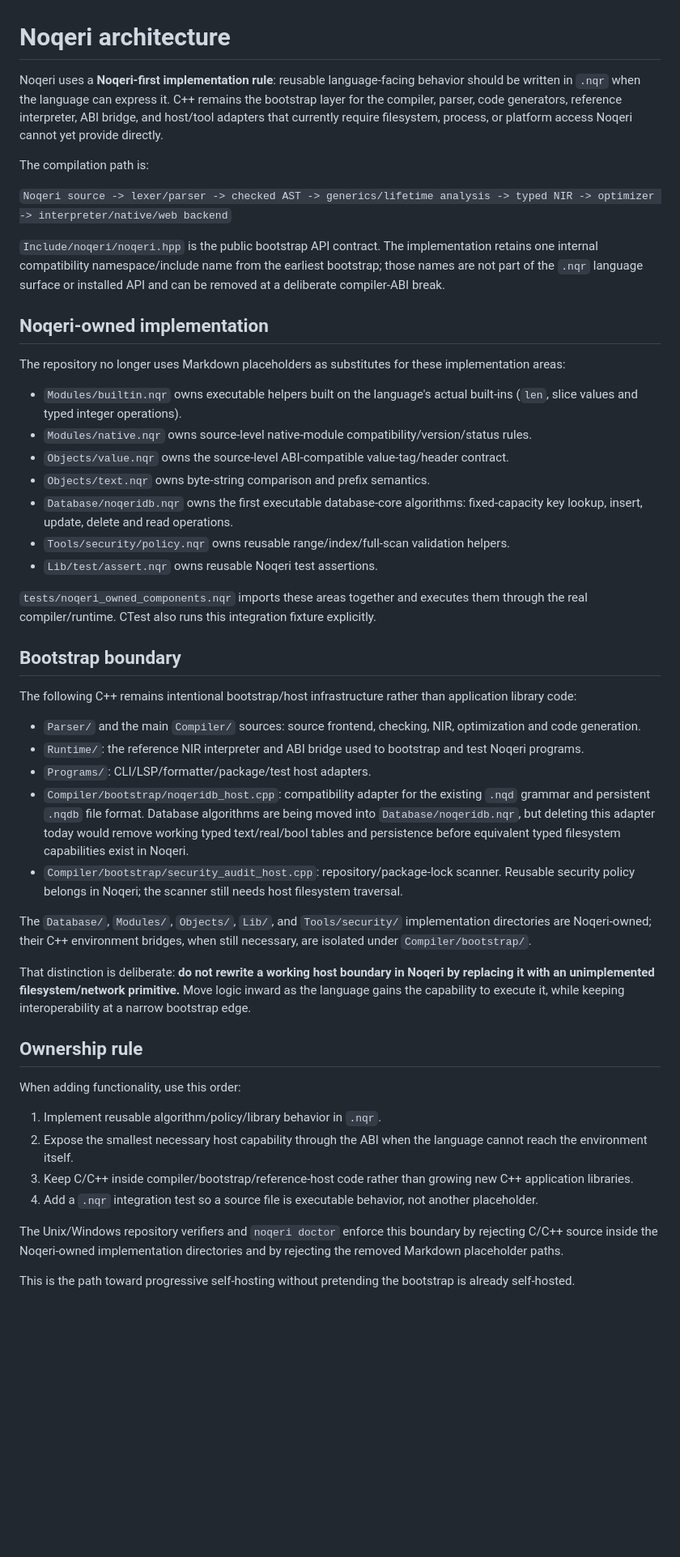
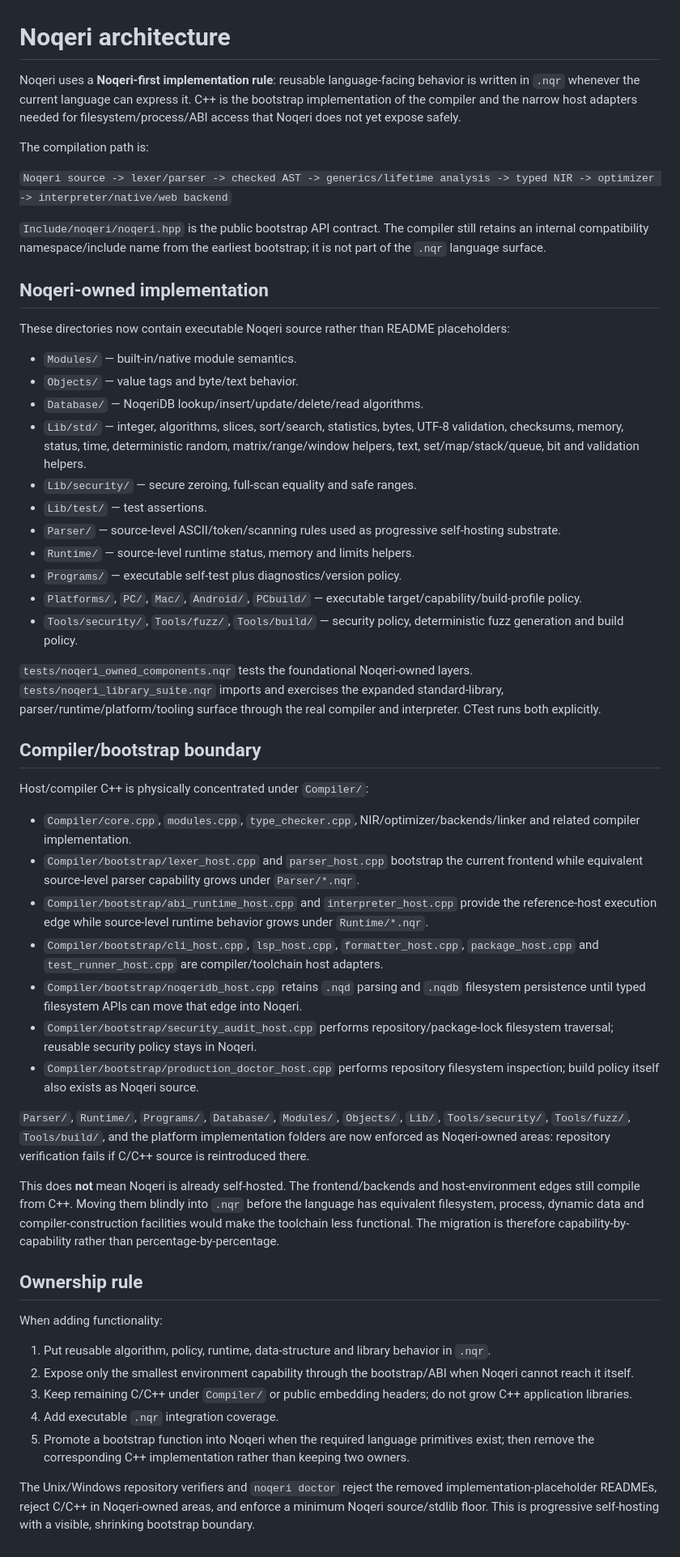
Before and after one commit to EMN90909/NoeCode, a Markdown page: InternalDocs/ARCHITECTURE.md, the part around the change. Shown at 81% size. Drawn GitHub-style; blank space fills up the shorter version.

Commit message:
Document compiler-only C++ bootstrap boundary

```diff
--- a/InternalDocs/ARCHITECTURE.md
+++ b/InternalDocs/ARCHITECTURE.md
@@ -1,50 +1,55 @@
 # Noqeri architecture
 
-Noqeri uses a **Noqeri-first implementation rule**: reusable language-facing behavior should be written in `.nqr` when the language can express it. C++ remains the bootstrap layer for the compiler, parser, code generators, reference interpreter, ABI bridge, and host/tool adapters that currently require filesystem, process, or platform access Noqeri cannot yet provide directly.
+Noqeri uses a **Noqeri-first implementation rule**: reusable language-facing behavior is written in `.nqr` whenever the current language can express it. C++ is the bootstrap implementation of the compiler and the narrow host adapters needed for filesystem/process/ABI access that Noqeri does not yet expose safely.
 
 The compilation path is:
 
 `Noqeri source -> lexer/parser -> checked AST -> generics/lifetime analysis -> typed NIR -> optimizer -> interpreter/native/web backend`
 
-`Include/noqeri/noqeri.hpp` is the public bootstrap API contract. The implementation retains one internal compatibility namespace/include name from the earliest bootstrap; those names are not part of the `.nqr` language surface or installed API and can be removed at a deliberate compiler-ABI break.
+`Include/noqeri/noqeri.hpp` is the public bootstrap API contract. The compiler still retains an internal compatibility namespace/include name from the earliest bootstrap; it is not part of the `.nqr` language surface.
 
 ## Noqeri-owned implementation
 
-The repository no longer uses Markdown placeholders as substitutes for these implementation areas:
+These directories now contain executable Noqeri source rather than README placeholders:
 
-- `Modules/builtin.nqr` owns executable helpers built on the language's actual built-ins (`len`, slice values and typed integer operations).
-- `Modules/native.nqr` owns source-level native-module compatibility/version/status rules.
-- `Objects/value.nqr` owns the source-level ABI-compatible value-tag/header contract.
-- `Objects/text.nqr` owns byte-string comparison and prefix semantics.
-- `Database/noqeridb.nqr` owns the first executable database-core algorithms: fixed-capacity key lookup, insert, update, delete and read operations.
-- `Tools/security/policy.nqr` owns reusable range/index/full-scan validation helpers.
-- `Lib/test/assert.nqr` owns reusable Noqeri test assertions.
+- `Modules/` — built-in/native module semantics.
+- `Objects/` — value tags and byte/text behavior.
+- `Database/` — NoqeriDB lookup/insert/update/delete/read algorithms.
+- `Lib/std/` — integer, algorithms, slices, sort/search, statistics, bytes, UTF-8 validation, checksums, memory, status, time, deterministic random, matrix/range/window helpers, text, set/map/stack/queue, bit and validation helpers.
+- `Lib/security/` — secure zeroing, full-scan equality and safe ranges.
+- `Lib/test/` — test assertions.
+- `Parser/` — source-level ASCII/token/scanning rules used as progressive self-hosting substrate.
+- `Runtime/` — source-level runtime status, memory and limits helpers.
+- `Programs/` — executable self-test plus diagnostics/version policy.
+- `Platforms/`, `PC/`, `Mac/`, `Android/`, `PCbuild/` — executable target/capability/build-profile policy.
+- `Tools/security/`, `Tools/fuzz/`, `Tools/build/` — security policy, deterministic fuzz generation and build policy.
 
-`tests/noqeri_owned_components.nqr` imports these areas together and executes them through the real compiler/runtime. CTest also runs this integration fixture explicitly.
+`tests/noqeri_owned_components.nqr` tests the foundational Noqeri-owned layers. `tests/noqeri_library_suite.nqr` imports and exercises the expanded standard-library, parser/runtime/platform/tooling surface through the real compiler and interpreter. CTest runs both explicitly.
 
-## Bootstrap boundary
+## Compiler/bootstrap boundary
 
-The following C++ remains intentional bootstrap/host infrastructure rather than application library code:
+Host/compiler C++ is physically concentrated under `Compiler/`:
 
-- `Parser/` and the main `Compiler/` sources: source frontend, checking, NIR, optimization and code generation.
-- `Runtime/`: the reference NIR interpreter and ABI bridge used to bootstrap and test Noqeri programs.
-- `Programs/`: CLI/LSP/formatter/package/test host adapters.
-- `Compiler/bootstrap/noqeridb_host.cpp`: compatibility adapter for the existing `.nqd` grammar and persistent `.nqdb` file format. Database algorithms are being moved into `Database/noqeridb.nqr`, but deleting this adapter today would remove working typed text/real/bool tables and persistence before equivalent typed filesystem capabilities exist in Noqeri.
-- `Compiler/bootstrap/security_audit_host.cpp`: repository/package-lock scanner. Reusable security policy belongs in Noqeri; the scanner still needs host filesystem traversal.
+- `Compiler/core.cpp`, `modules.cpp`, `type_checker.cpp`, NIR/optimizer/backends/linker and related compiler implementation.
+- `Compiler/bootstrap/lexer_host.cpp` and `parser_host.cpp` bootstrap the current frontend while equivalent source-level parser capability grows under `Parser/*.nqr`.
+- `Compiler/bootstrap/abi_runtime_host.cpp` and `interpreter_host.cpp` provide the reference-host execution edge while source-level runtime behavior grows under `Runtime/*.nqr`.
+- `Compiler/bootstrap/cli_host.cpp`, `lsp_host.cpp`, `formatter_host.cpp`, `package_host.cpp` and `test_runner_host.cpp` are compiler/toolchain host adapters.
+- `Compiler/bootstrap/noqeridb_host.cpp` retains `.nqd` parsing and `.nqdb` filesystem persistence until typed filesystem APIs can move that edge into Noqeri.
+- `Compiler/bootstrap/security_audit_host.cpp` performs repository/package-lock filesystem traversal; reusable security policy stays in Noqeri.
+- `Compiler/bootstrap/production_doctor_host.cpp` performs repository filesystem inspection; build policy itself also exists as Noqeri source.
 
-The `Database/`, `Modules/`, `Objects/`, `Lib/`, and `Tools/security/` implementation directories are Noqeri-owned; their C++ environment bridges, when still necessary, are isolated under `Compiler/bootstrap/`.
+`Parser/`, `Runtime/`, `Programs/`, `Database/`, `Modules/`, `Objects/`, `Lib/`, `Tools/security/`, `Tools/fuzz/`, `Tools/build/`, and the platform implementation folders are now enforced as Noqeri-owned areas: repository verification fails if C/C++ source is reintroduced there.
 
-That distinction is deliberate: **do not rewrite a working host boundary in Noqeri by replacing it with an unimplemented filesystem/network primitive.** Move logic inward as the language gains the capability to execute it, while keeping interoperability at a narrow bootstrap edge.
+This does **not** mean Noqeri is already self-hosted. The frontend/backends and host-environment edges still compile from C++. Moving them blindly into `.nqr` before the language has equivalent filesystem, process, dynamic data and compiler-construction facilities would make the toolchain less functional. The migration is therefore capability-by-capability rather than percentage-by-percentage.
 
 ## Ownership rule
 
-When adding functionality, use this order:
+When adding functionality:
 
-1. Implement reusable algorithm/policy/library behavior in `.nqr`.
-2. Expose the smallest necessary host capability through the ABI when the language cannot reach the environment itself.
-3. Keep C/C++ inside compiler/bootstrap/reference-host code rather than growing new C++ application libraries.
-4. Add a `.nqr` integration test so a source file is executable behavior, not another placeholder.
+1. Put reusable algorithm, policy, runtime, data-structure and library behavior in `.nqr`.
+2. Expose only the smallest environment capability through the bootstrap/ABI when Noqeri cannot reach it itself.
+3. Keep remaining C/C++ under `Compiler/` or public embedding headers; do not grow C++ application libraries.
+4. Add executable `.nqr` integration coverage.
+5. Promote a bootstrap function into Noqeri when the required language primitives exist; then remove the corresponding C++ implementation rather than keeping two owners.
 
-The Unix/Windows repository verifiers and `noqeri doctor` enforce this boundary by rejecting C/C++ source inside the Noqeri-owned implementation directories and by rejecting the removed Markdown placeholder paths.
-
-This is the path toward progressive self-hosting without pretending the bootstrap is already self-hosted.
+The Unix/Windows repository verifiers and `noqeri doctor` reject the removed implementation-placeholder READMEs, reject C/C++ in Noqeri-owned areas, and enforce a minimum Noqeri source/stdlib floor. This is progressive self-hosting with a visible, shrinking bootstrap boundary.
```
